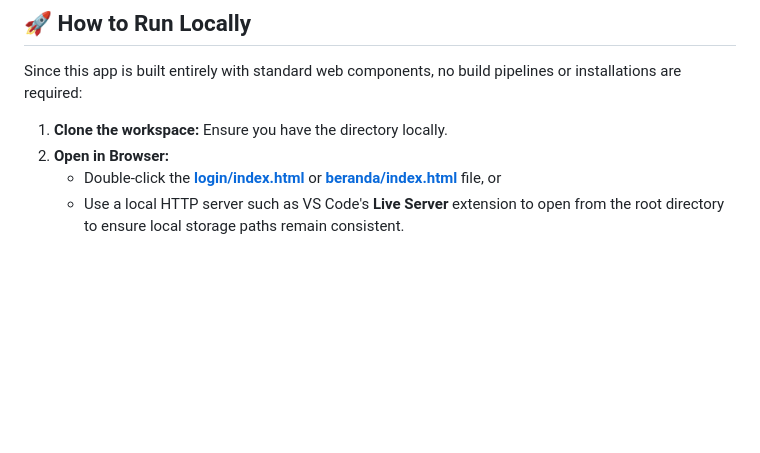
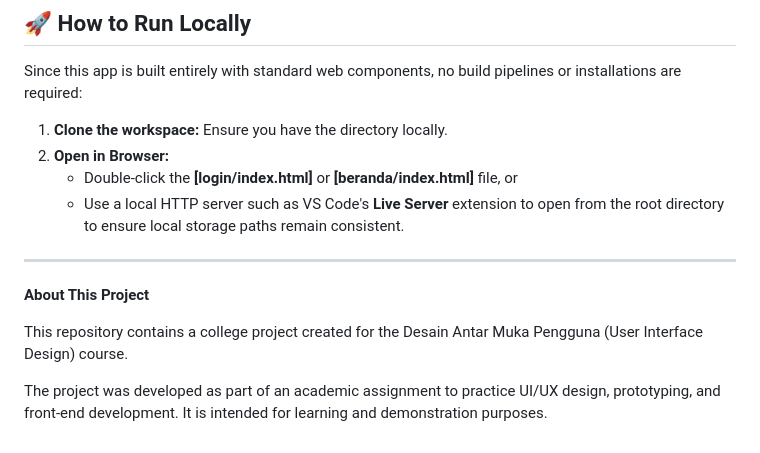
Before and after one commit to Ezhyyy/ParkIn, a Markdown page: README.md, the part around one of its changes. GitHub-like rendering; blank space fills up the shorter version.

```diff
--- a/README.md
+++ b/README.md
@@ -72,5 +72,12 @@ Since this app is built entirely with standard web components, no build pipeline
 1.  **Clone the workspace:**
     Ensure you have the directory locally.
 2.  **Open in Browser:**
-    *   Double-click the **[login/index.html](file:///d:/Ezhy/Sistem%20Informasi/Genap%2025-26/Desain%20Antar%20Muka%20Pengguna/Project_ParkIn/pages/login/index.html)** or **[beranda/index.html](file:///d:/Ezhy/Sistem%20Informasi/Genap%2025-26/Desain%20Antar%20Muka%20Pengguna/Project_ParkIn/pages/beranda/index.html)** file, or
+    *   Double-click the **[login/index.html]** or **[beranda/index.html]** file, or
     *   Use a local HTTP server such as VS Code's **Live Server** extension to open from the root directory to ensure local storage paths remain consistent.
+
+---
+**About This Project**
+
+This repository contains a college project created for the Desain Antar Muka Pengguna (User Interface Design) course.
+
+The project was developed as part of an academic assignment to practice UI/UX design, prototyping, and front-end development. It is intended for learning and demonstration purposes.
```
Also changed, not shown: other parts of README.md (+9 -9 lines).
